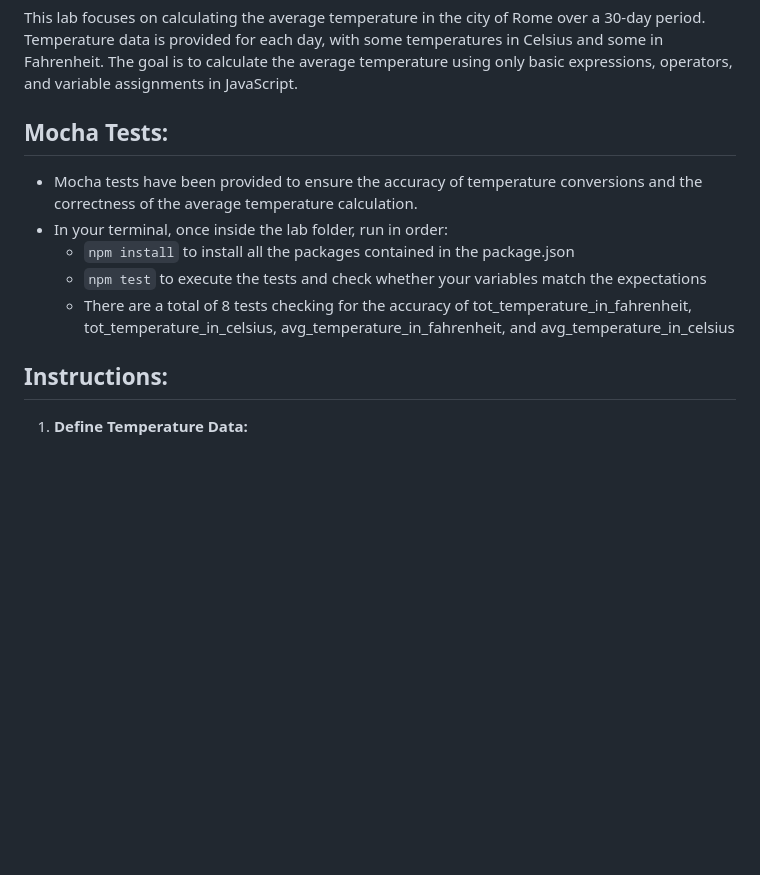
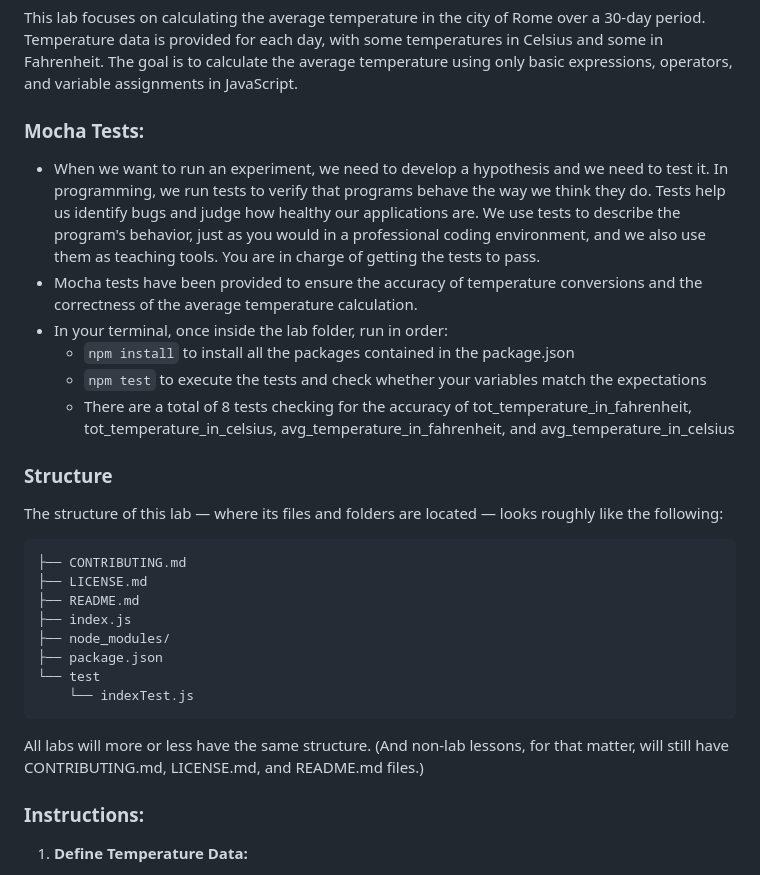
Before and after one commit to webdesigns23/js-expressions-lab-1, a Markdown page: README.md, the part around one of its changes. GitHub-like rendering; blank space fills up the shorter version.

````diff
--- a/README.md
+++ b/README.md
@@ -3,14 +3,40 @@
 ## Overview:
 This lab focuses on calculating the average temperature in the city of Rome over a 30-day period. Temperature data is provided for each day, with some temperatures in Celsius and some in Fahrenheit. The goal is to calculate the average temperature using only basic expressions, operators, and variable assignments in JavaScript.
 
-## Mocha Tests:
+### Mocha Tests:
+
+- When we want to run an experiment, we need to develop a hypothesis and we need to test it. In programming, we run tests to verify that programs behave the way
+we think they do. Tests help us identify bugs and judge how healthy our
+applications are. We use tests to describe the program's behavior, just as you would in a
+professional coding environment, and we also use them as teaching tools. You are
+in charge of getting the tests to pass.
 - Mocha tests have been provided to ensure the accuracy of temperature conversions and the correctness of the average temperature calculation.
 - In your terminal, once inside the lab folder, run in order:
     - `npm install` to install all the packages contained in the package.json
     - `npm test` to execute the tests and check whether your variables match the expectations
     - There are a total of 8 tests checking for the accuracy of tot_temperature_in_fahrenheit, tot_temperature_in_celsius, avg_temperature_in_fahrenheit, and avg_temperature_in_celsius
 
-## Instructions:
+### Structure
+
+The structure of this lab — where its files and folders are located — looks
+roughly like the following:
+
+```txt
+├── CONTRIBUTING.md
+├── LICENSE.md
+├── README.md
+├── index.js
+├── node_modules/
+├── package.json
+└── test
+    └── indexTest.js
+```
+
+All labs will more or less have the same structure. (And non-lab lessons, for
+that matter, will still have CONTRIBUTING.md, LICENSE.md, and README.md files.)
+
+
+### Instructions:
 1. **Define Temperature Data:**
    - Data: 32°F, 25°C, 70°F, 18°C, 80°F, 15°C, 72°F, 28°C, 68°F, 20°C, 75°F, 23°C, 82°F, 30°C, 65°F, 22°C, 77°F, 26°C, 78°F, 24°C, 73°F, 21°C, 79°F, 27°C, 71°F, 19°C, 74°F, 17°C, 76°F, 29°C
    - Open the index.js file.
````
Also changed, not shown: other parts of README.md (+1 -1 lines).
